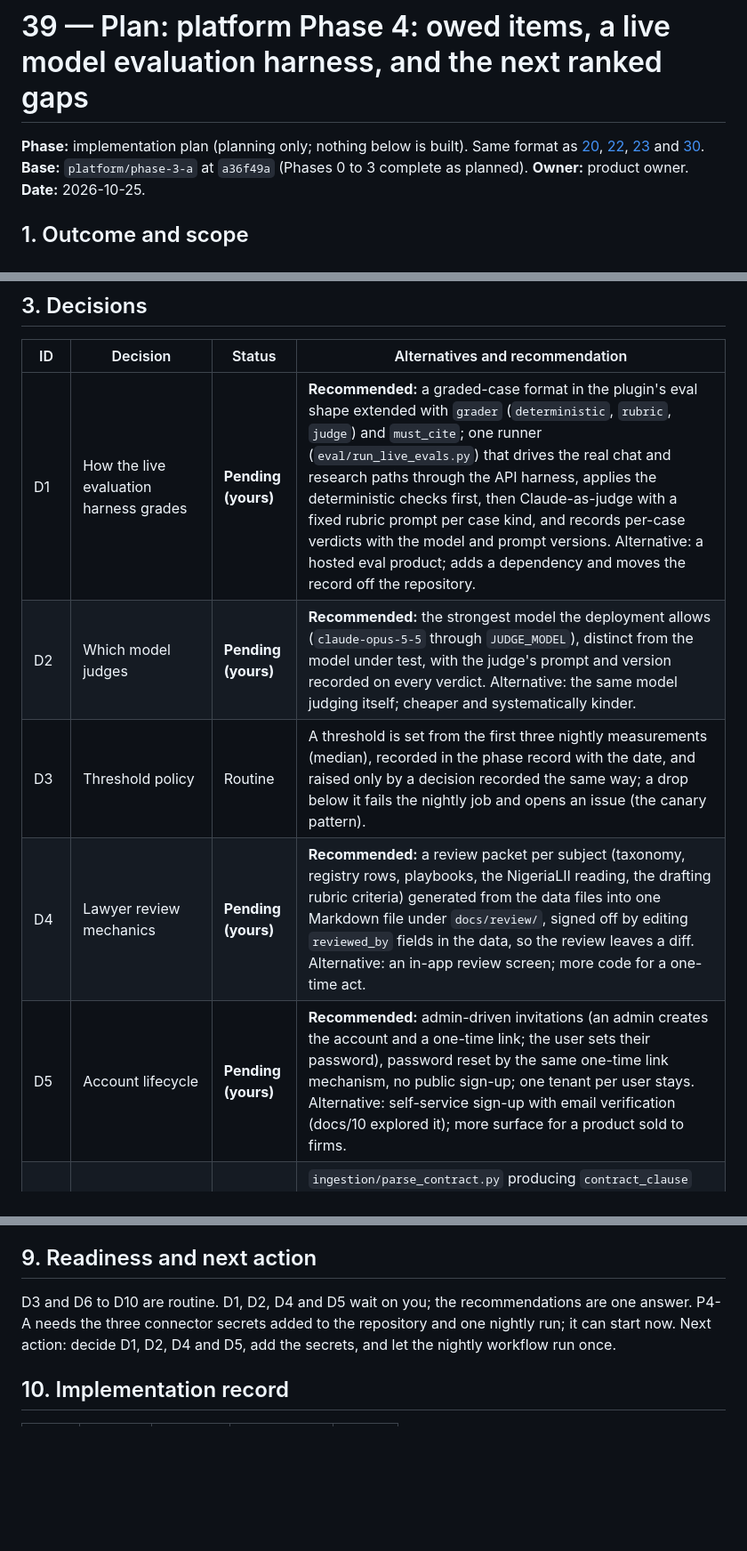
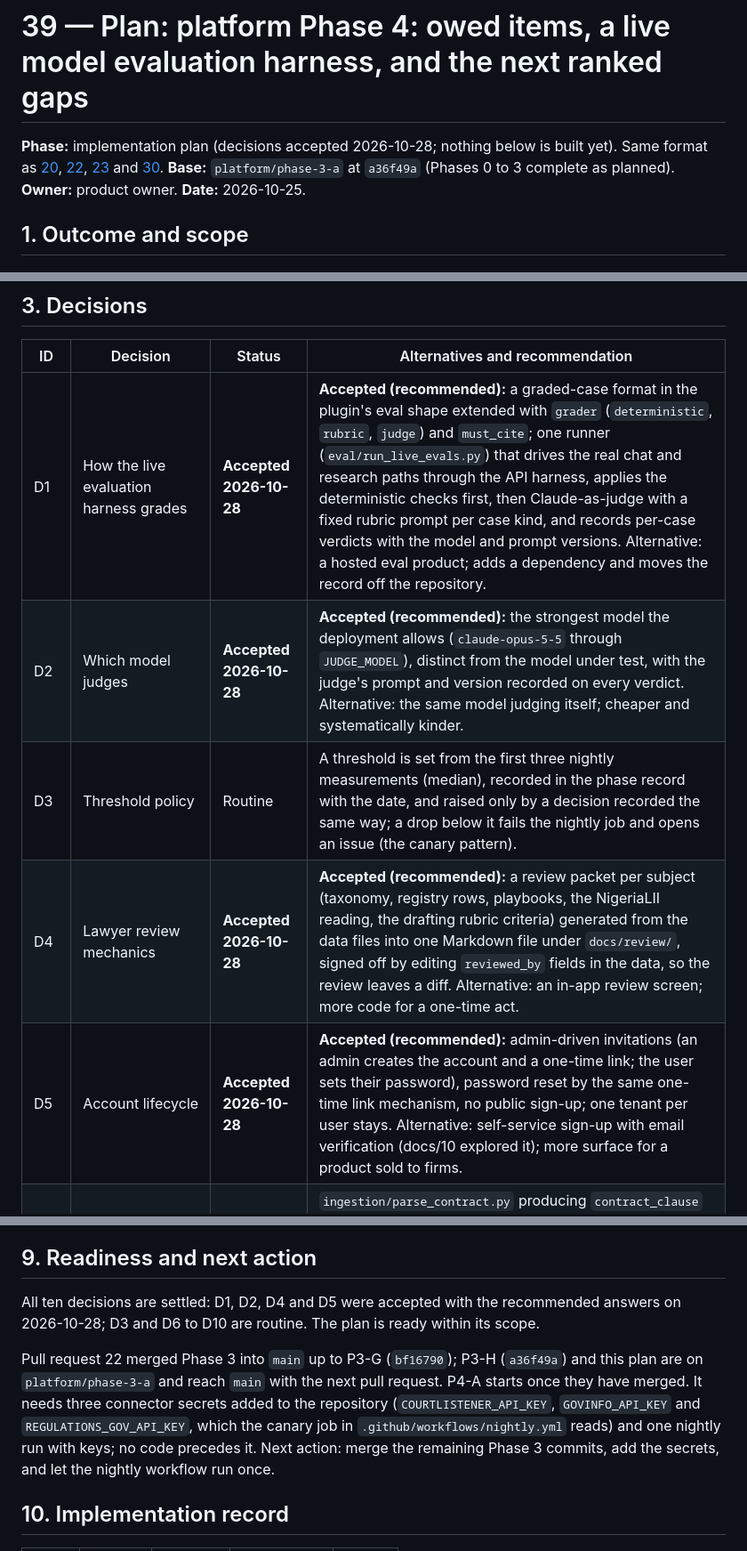
Before and after one commit to erica-prog/nigeria-policy-law-advisor, a Markdown page: docs/39-plan-platform-phase-4.md, 3 parts joined by grey strips. Shown at 89% size. Rendered like a GitHub page; blank space fills up the shorter version.

Commit message:
Accept D1, D2, D4 and D5 in docs/39 with the recommended answers
The live harness grades with a repository case format and one runner, deterministic
checks first and Claude-as-judge after; the judge is a distinct, stronger model with its
prompt version recorded; lawyer review runs through a generated packet signed off in the
data files; accounts come by admin invitation and one-time links, with no public sign-up.
The readiness section names the three connector secrets the nightly canaries read and
notes that P3-H and this plan reach main with the next pull request.

Co-Authored-By: Claude Opus 5.5 <noreply@anthropic.com>

```diff
--- a/docs/39-plan-platform-phase-4.md
+++ b/docs/39-plan-platform-phase-4.md
@@ -1,7 +1,8 @@
 # 39 — Plan: platform Phase 4: owed items, a live model evaluation harness, and the next ranked gaps
 
-**Phase:** implementation plan (planning only; nothing below is built). Same format as
-[20](20-plan-claude-layout-and-streamlit-removal.md), [22](22-plan-platform-phase-0-1.md),
+**Phase:** implementation plan (decisions accepted 2026-10-28; nothing below is built
+yet). Same format as [20](20-plan-claude-layout-and-streamlit-removal.md),
+[22](22-plan-platform-phase-0-1.md),
 [23](23-plan-platform-phase-2.md) and [30](30-plan-platform-phase-3.md). **Base:**
 `platform/phase-3-a` at `a36f49a` (Phases 0 to 3 complete as planned). **Owner:** product
 owner. **Date:** 2026-10-25.
@@ -54,11 +55,11 @@ and the United States; deployment infrastructure beyond stating what the image n
 
 | ID | Decision | Status | Alternatives and recommendation |
 |---|---|---|---|
-| D1 | How the live evaluation harness grades | **Pending (yours)** | **Recommended:** a graded-case format in the plugin's eval shape extended with `grader` (`deterministic`, `rubric`, `judge`) and `must_cite`; one runner (`eval/run_live_evals.py`) that drives the real chat and research paths through the API harness, applies the deterministic checks first, then Claude-as-judge with a fixed rubric prompt per case kind, and records per-case verdicts with the model and prompt versions. Alternative: a hosted eval product; adds a dependency and moves the record off the repository. |
-| D2 | Which model judges | **Pending (yours)** | **Recommended:** the strongest model the deployment allows (`claude-opus-5-5` through `JUDGE_MODEL`), distinct from the model under test, with the judge's prompt and version recorded on every verdict. Alternative: the same model judging itself; cheaper and systematically kinder. |
+| D1 | How the live evaluation harness grades | **Accepted 2026-10-28** | **Accepted (recommended):** a graded-case format in the plugin's eval shape extended with `grader` (`deterministic`, `rubric`, `judge`) and `must_cite`; one runner (`eval/run_live_evals.py`) that drives the real chat and research paths through the API harness, applies the deterministic checks first, then Claude-as-judge with a fixed rubric prompt per case kind, and records per-case verdicts with the model and prompt versions. Alternative: a hosted eval product; adds a dependency and moves the record off the repository. |
+| D2 | Which model judges | **Accepted 2026-10-28** | **Accepted (recommended):** the strongest model the deployment allows (`claude-opus-5-5` through `JUDGE_MODEL`), distinct from the model under test, with the judge's prompt and version recorded on every verdict. Alternative: the same model judging itself; cheaper and systematically kinder. |
 | D3 | Threshold policy | Routine | A threshold is set from the first three nightly measurements (median), recorded in the phase record with the date, and raised only by a decision recorded the same way; a drop below it fails the nightly job and opens an issue (the canary pattern). |
-| D4 | Lawyer review mechanics | **Pending (yours)** | **Recommended:** a review packet per subject (taxonomy, registry rows, playbooks, the NigeriaLII reading, the drafting rubric criteria) generated from the data files into one Markdown file under `docs/review/`, signed off by editing `reviewed_by` fields in the data, so the review leaves a diff. Alternative: an in-app review screen; more code for a one-time act. |
-| D5 | Account lifecycle | **Pending (yours)** | **Recommended:** admin-driven invitations (an admin creates the account and a one-time link; the user sets their password), password reset by the same one-time link mechanism, no public sign-up; one tenant per user stays. Alternative: self-service sign-up with email verification (docs/10 explored it); more surface for a product sold to firms. |
+| D4 | Lawyer review mechanics | **Accepted 2026-10-28** | **Accepted (recommended):** a review packet per subject (taxonomy, registry rows, playbooks, the NigeriaLII reading, the drafting rubric criteria) generated from the data files into one Markdown file under `docs/review/`, signed off by editing `reviewed_by` fields in the data, so the review leaves a diff. Alternative: an in-app review screen; more code for a one-time act. |
+| D5 | Account lifecycle | **Accepted 2026-10-28** | **Accepted (recommended):** admin-driven invitations (an admin creates the account and a one-time link; the user sets their password), password reset by the same one-time link mechanism, no public sign-up; one tenant per user stays. Alternative: self-service sign-up with email verification (docs/10 explored it); more surface for a product sold to firms. |
 | D6 | Contract clause parser | Routine | `ingestion/parse_contract.py` producing `contract_clause` locators (`Clause 12.3`, `Article 4`), classified by cue (numbered clauses with defined terms), falling back to the generic chunker; the extraction schema's locators then name clauses the lawyer recognises. |
 | D7 | Golden set growth and the embedding candidate | Routine | A second Nigerian matter (synthetic commercial dispute with evidence documents) and a firm-tier collection in the golden set; BGE-M3 evaluated with the existing harness against both sets and adopted only if recall and MRR improve on both. |
 | D8 | Bulk and template screens | Routine | A bulk panel (start, progress, ceiling, resume, records, findings link to the review queue) and template upload (admin, DOCX with a style block) in the plain client; browser-driven checks through the `verify-policy-advisor` skill. |
@@ -123,10 +124,16 @@ security review of P4-D (one-time links) and the shared-write restriction in P4-
 
 ## 9. Readiness and next action
 
-D3 and D6 to D10 are routine. D1, D2, D4 and D5 wait on you; the recommendations are one
-answer. P4-A needs the three connector secrets added to the repository and one nightly
-run; it can start now. Next action: decide D1, D2, D4 and D5, add the secrets, and let the
-nightly workflow run once.
+All ten decisions are settled: D1, D2, D4 and D5 were accepted with the recommended
+answers on 2026-10-28; D3 and D6 to D10 are routine. The plan is ready within its scope.
+
+Pull request 22 merged Phase 3 into `main` up to P3-G (`bf16790`); P3-H (`a36f49a`) and
+this plan are on `platform/phase-3-a` and reach `main` with the next pull request. P4-A
+starts once they have merged. It needs three connector secrets added to the repository
+(`COURTLISTENER_API_KEY`, `GOVINFO_API_KEY` and `REGULATIONS_GOV_API_KEY`, which the
+canary job in `.github/workflows/nightly.yml` reads) and one nightly run with keys; no
+code precedes it. Next action: merge the remaining Phase 3 commits, add the secrets, and
+let the nightly workflow run once.
 
 ## 10. Implementation record
 
```
Also changed, not shown: CLAUDE.md (+1 -1 lines), docs/00-overview.md (+1 -1 lines).
